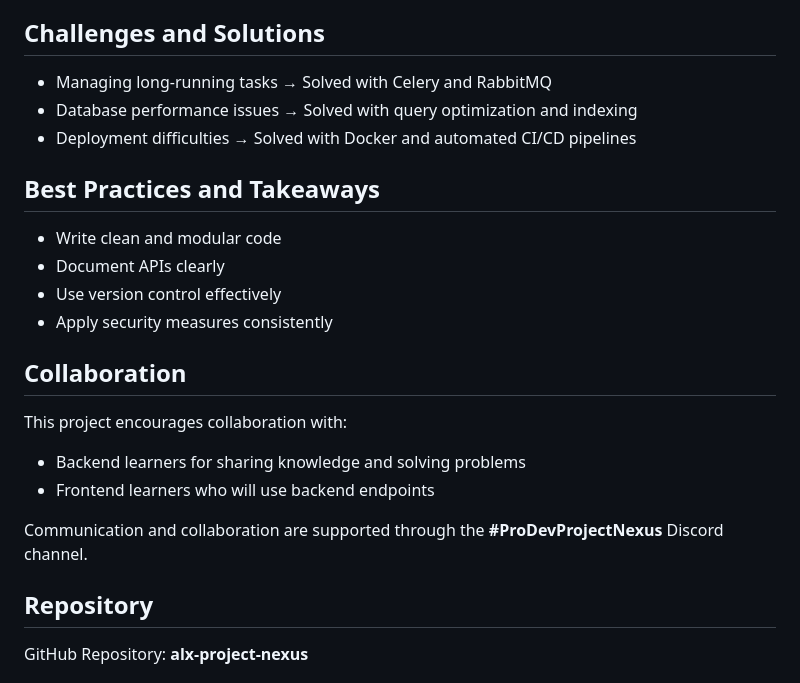
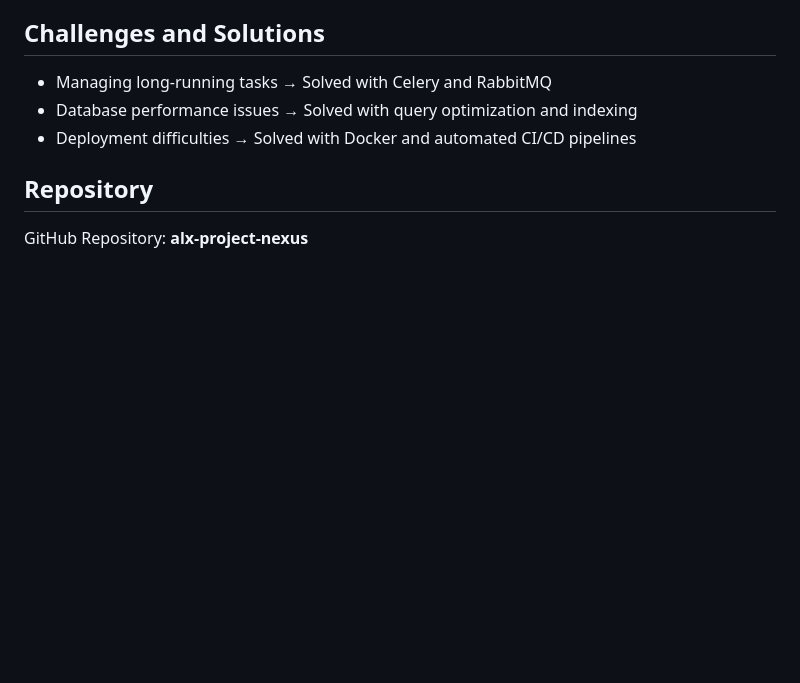
Before and after one commit to enyasystem/alx-project-nexus, a Markdown page: README.md, the part around the change. GitHub-like rendering; blank space fills up the shorter version.

```diff
--- a/README.md
+++ b/README.md
@@ -31,19 +31,6 @@ It serves as a knowledge hub for backend technologies, concepts, challenges, and
 - Managing long-running tasks → Solved with Celery and RabbitMQ
 - Database performance issues → Solved with query optimization and indexing
 - Deployment difficulties → Solved with Docker and automated CI/CD pipelines
-
-## Best Practices and Takeaways
-- Write clean and modular code
-- Document APIs clearly
-- Use version control effectively
-- Apply security measures consistently
-
-## Collaboration
-This project encourages collaboration with:
-- Backend learners for sharing knowledge and solving problems
-- Frontend learners who will use backend endpoints
-
-Communication and collaboration are supported through the **#ProDevProjectNexus** Discord channel.
 
 ## Repository
 GitHub Repository: **alx-project-nexus**
```
